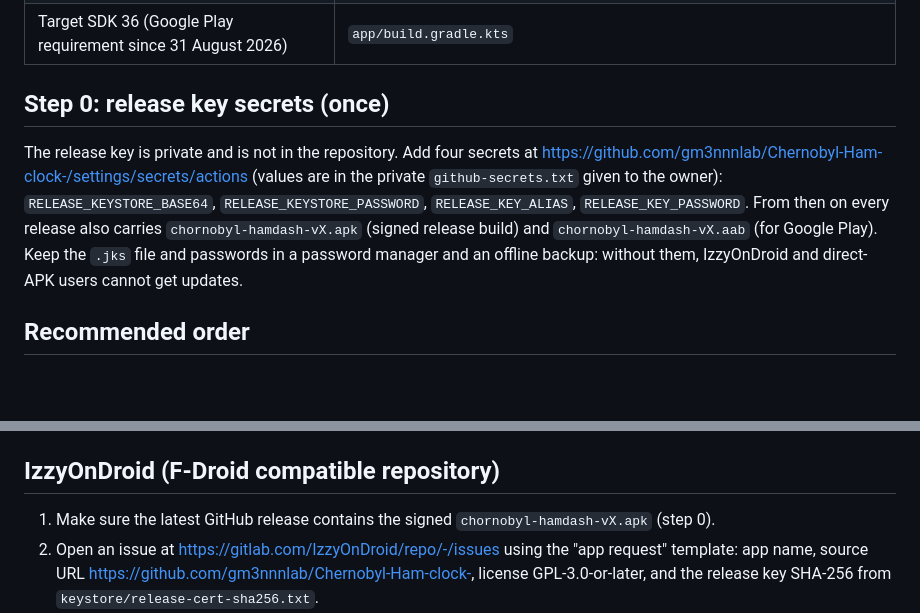
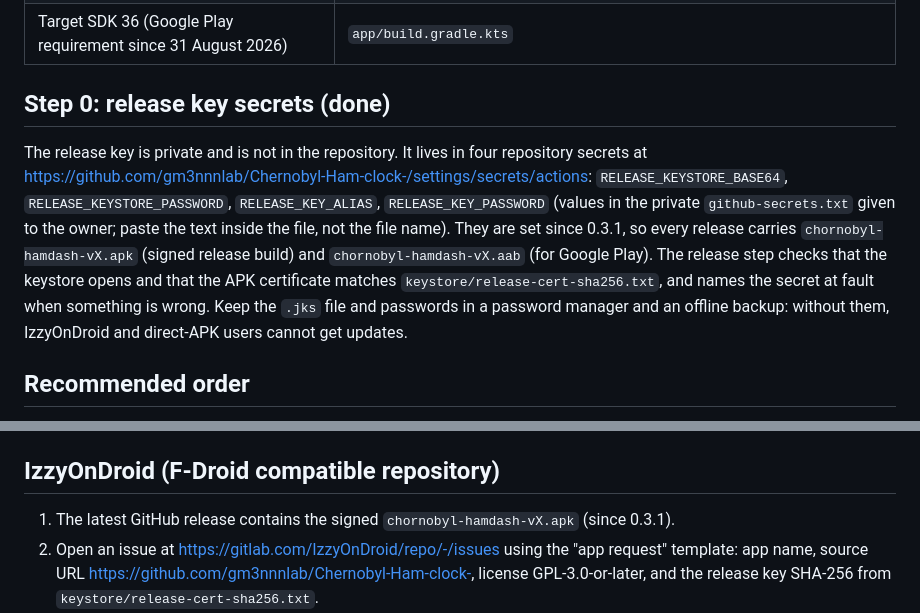
Before and after one commit to gm3nnnlab/byl-Ham-clock-, a Markdown page: PUBLISHING.md, 2 parts joined by grey strips. Drawn GitHub-style; blank space fills up the shorter version.

```diff
--- a/PUBLISHING.md
+++ b/PUBLISHING.md
@@ -14,13 +14,15 @@ What is ready in this repository, and the steps only the owner can do (accounts,
 | Release key certificate SHA-256 | `keystore/release-cert-sha256.txt` |
 | Target SDK 36 (Google Play requirement since 31 August 2026) | `app/build.gradle.kts` |
 
-## Step 0: release key secrets (once)
+## Step 0: release key secrets (done)
 
-The release key is private and is not in the repository. Add four secrets at
-https://github.com/gm3nnnlab/Chernobyl-Ham-clock-/settings/secrets/actions (values are in the private
-`github-secrets.txt` given to the owner): `RELEASE_KEYSTORE_BASE64`, `RELEASE_KEYSTORE_PASSWORD`, `RELEASE_KEY_ALIAS`,
-`RELEASE_KEY_PASSWORD`. From then on every release also carries `chornobyl-hamdash-vX.apk` (signed release build) and
-`chornobyl-hamdash-vX.aab` (for Google Play). Keep the `.jks` file and passwords in a password manager and an offline
+The release key is private and is not in the repository. It lives in four repository secrets at
+https://github.com/gm3nnnlab/Chernobyl-Ham-clock-/settings/secrets/actions: `RELEASE_KEYSTORE_BASE64`,
+`RELEASE_KEYSTORE_PASSWORD`, `RELEASE_KEY_ALIAS`, `RELEASE_KEY_PASSWORD` (values in the private `github-secrets.txt` given to
+the owner; paste the text inside the file, not the file name). They are set since 0.3.1, so every release carries
+`chornobyl-hamdash-vX.apk` (signed release build) and `chornobyl-hamdash-vX.aab` (for Google Play). The release step
+checks that the keystore opens and that the APK certificate matches `keystore/release-cert-sha256.txt`, and names the
+secret at fault when something is wrong. Keep the `.jks` file and passwords in a password manager and an offline
 backup: without them, IzzyOnDroid and direct-APK users cannot get updates.
 
 ## Recommended order
@@ -54,7 +56,7 @@ must keep `versionCode` increasing and be tagged; the F-Droid bot then proposes
 
 ## IzzyOnDroid (F-Droid compatible repository)
 
-1. Make sure the latest GitHub release contains the signed `chornobyl-hamdash-vX.apk` (step 0).
+1. The latest GitHub release contains the signed `chornobyl-hamdash-vX.apk` (since 0.3.1).
 2. Open an issue at https://gitlab.com/IzzyOnDroid/repo/-/issues using the "app request" template: app name, source
    URL https://github.com/gm3nnnlab/Chernobyl-Ham-clock-, license GPL-3.0-or-later, and the release key SHA-256 from
    `keystore/release-cert-sha256.txt`.
```
Also changed, not shown: README.md (+12 -10 lines), fdroid/MR_DESCRIPTION.md (+5 -5 lines).
